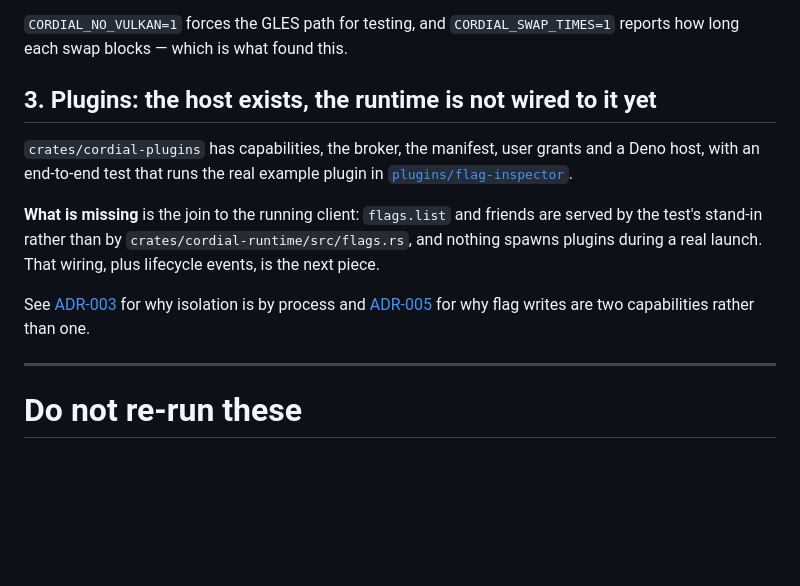
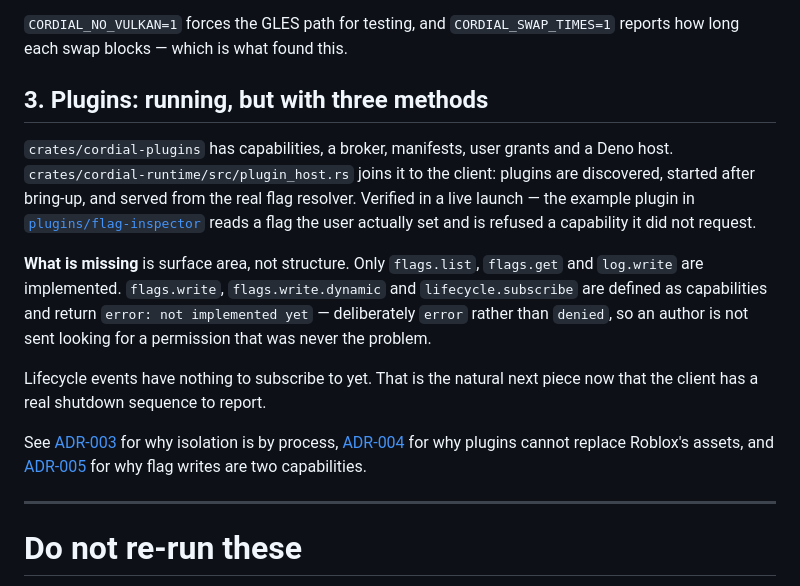
Before and after one commit to HaltingMachine/cordial, a Markdown page: docs/NEXT.md, the part around the change. GitHub-like rendering; blank space fills up the shorter version.

Commit message:
Move the fixed GLES section out of 'what is blocking'
It is fixed, so it belongs in the solved list rather than under a heading that
tells a newcomer what to work on. Plugins updated to say what is actually
missing — surface area, not structure: three methods are implemented and the
other three return 'not implemented yet'.

```diff
--- a/docs/NEXT.md
+++ b/docs/NEXT.md
@@ -78,20 +78,28 @@ broken 1 Hz clamp underneath that pacing rather than uncapping anything.
 `CORDIAL_SWAP_TIMES=1` reports how long each swap blocks — which is what found
 this.
 
-## 3. Plugins: the host exists, the runtime is not wired to it yet
+## 3. Plugins: running, but with three methods
 
-`crates/cordial-plugins` has capabilities, the broker, the manifest, user grants
-and a Deno host, with an end-to-end test that runs the real example plugin in
-[`plugins/flag-inspector`](../plugins/flag-inspector).
+`crates/cordial-plugins` has capabilities, a broker, manifests, user grants and a
+Deno host. `crates/cordial-runtime/src/plugin_host.rs` joins it to the client:
+plugins are discovered, started after bring-up, and served from the real flag
+resolver. Verified in a live launch — the example plugin in
+[`plugins/flag-inspector`](../plugins/flag-inspector) reads a flag the user
+actually set and is refused a capability it did not request.
 
-**What is missing** is the join to the running client: `flags.list` and friends
-are served by the test's stand-in rather than by
-`crates/cordial-runtime/src/flags.rs`, and nothing spawns plugins during a real
-launch. That wiring, plus lifecycle events, is the next piece.
+**What is missing** is surface area, not structure. Only `flags.list`,
+`flags.get` and `log.write` are implemented. `flags.write`,
+`flags.write.dynamic` and `lifecycle.subscribe` are defined as capabilities and
+return `error: not implemented yet` — deliberately `error` rather than `denied`,
+so an author is not sent looking for a permission that was never the problem.
 
-See [ADR-003](adr/ADR-003-plugin-isolation.md) for why isolation is by process
-and [ADR-005](adr/ADR-005-flag-service.md) for why flag writes are two
-capabilities rather than one.
+Lifecycle events have nothing to subscribe to yet. That is the natural next
+piece now that the client has a real shutdown sequence to report.
+
+See [ADR-003](adr/ADR-003-plugin-isolation.md) for why isolation is by process,
+[ADR-004](adr/ADR-004-plugin-asset-overrides.md) for why plugins cannot replace
+Roblox's assets, and [ADR-005](adr/ADR-005-flag-service.md) for why flag writes
+are two capabilities.
 
 ---
 
```
